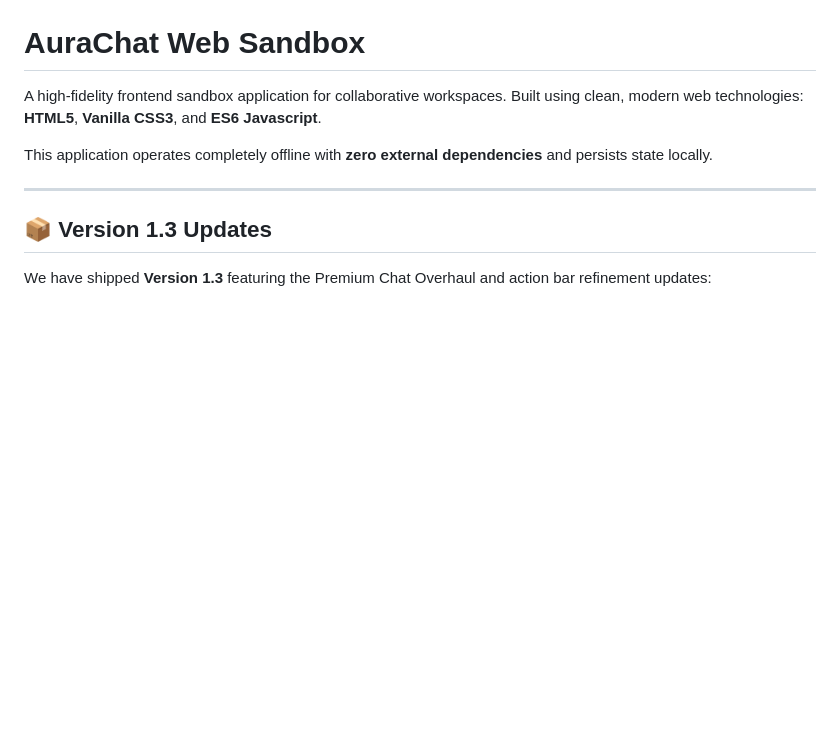
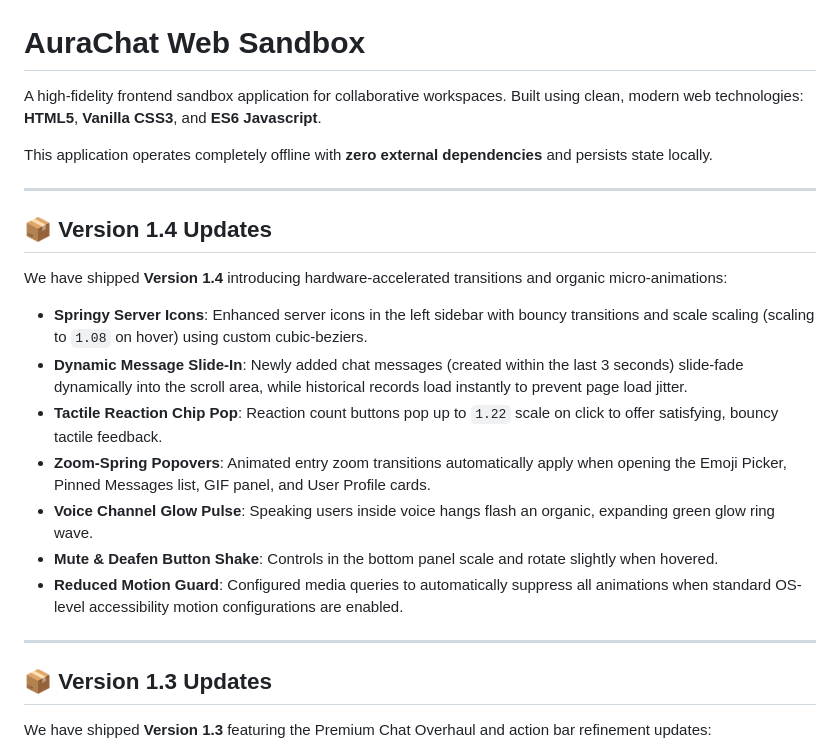
Before and after one commit to biswajeet-developer/aurachat, a Markdown page: README.md, the part around the change. GitHub-like rendering; blank space fills up the shorter version.

Commit message:
Release Version 1.4 Updates in README

```diff
--- a/README.md
+++ b/README.md
@@ -3,6 +3,20 @@
 A high-fidelity frontend sandbox application for collaborative workspaces. Built using clean, modern web technologies: **HTML5**, **Vanilla CSS3**, and **ES6 Javascript**.
 
 This application operates completely offline with **zero external dependencies** and persists state locally.
+
+---
+
+## 📦 Version 1.4 Updates
+
+We have shipped **Version 1.4** introducing hardware-accelerated transitions and organic micro-animations:
+
+*   **Springy Server Icons**: Enhanced server icons in the left sidebar with bouncy transitions and scale scaling (scaling to `1.08` on hover) using custom cubic-beziers.
+*   **Dynamic Message Slide-In**: Newly added chat messages (created within the last 3 seconds) slide-fade dynamically into the scroll area, while historical records load instantly to prevent page load jitter.
+*   **Tactile Reaction Chip Pop**: Reaction count buttons pop up to `1.22` scale on click to offer satisfying, bouncy tactile feedback.
+*   **Zoom-Spring Popovers**: Animated entry zoom transitions automatically apply when opening the Emoji Picker, Pinned Messages list, GIF panel, and User Profile cards.
+*   **Voice Channel Glow Pulse**: Speaking users inside voice hangs flash an organic, expanding green glow ring wave.
+*   **Mute & Deafen Button Shake**: Controls in the bottom panel scale and rotate slightly when hovered.
+*   **Reduced Motion Guard**: Configured media queries to automatically suppress all animations when standard OS-level accessibility motion configurations are enabled.
 
 ---
 
```
